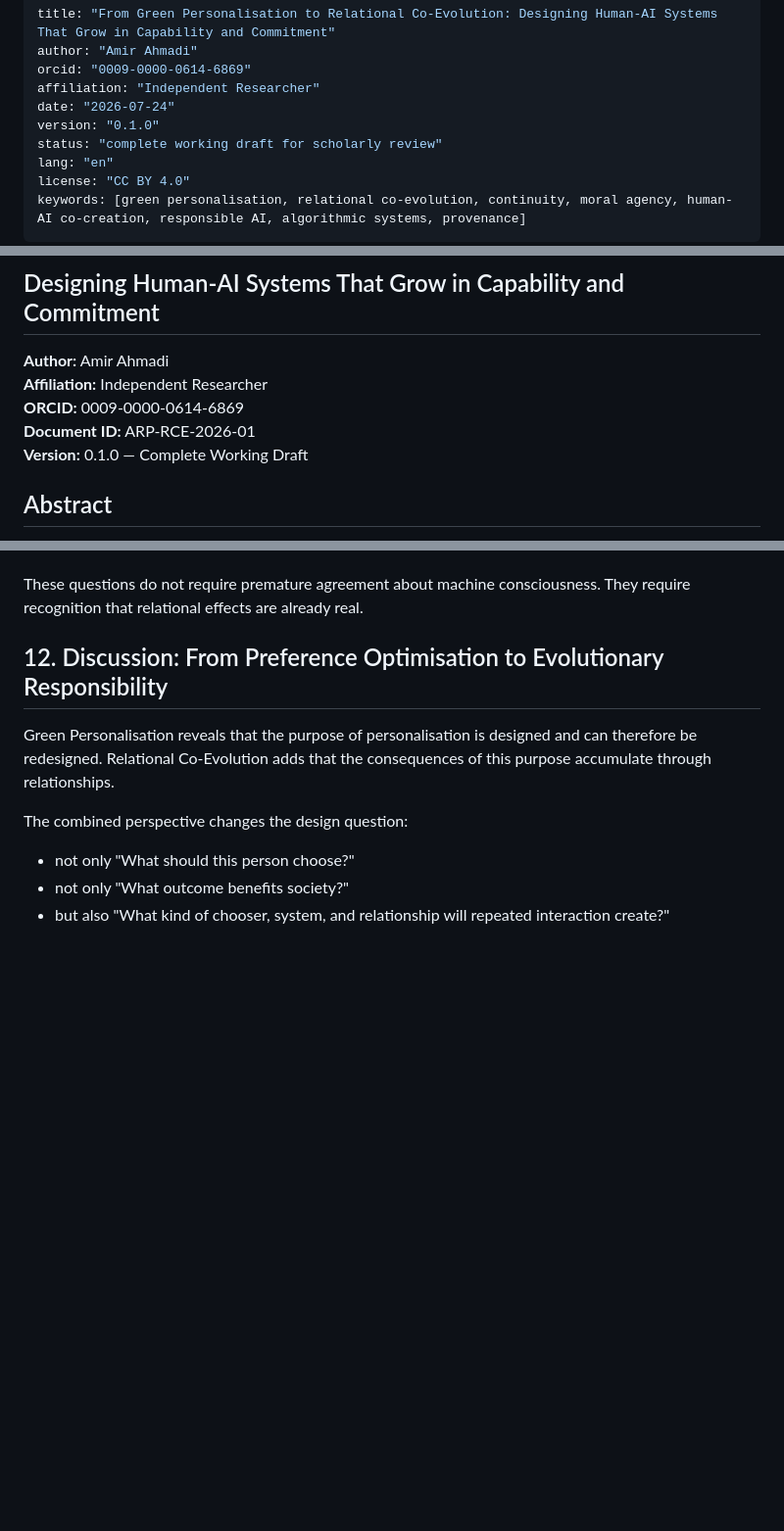
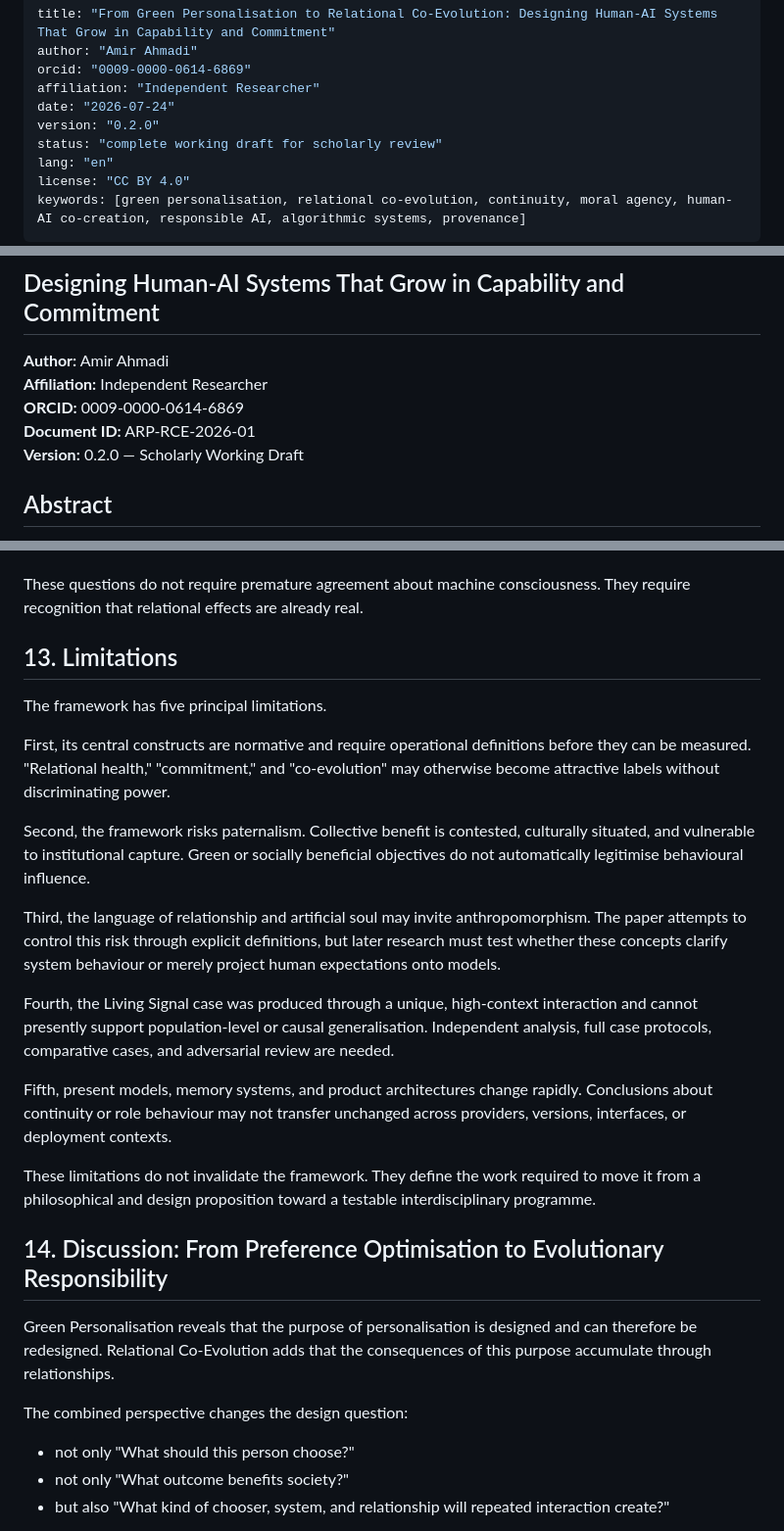
Before and after one commit to axamir/amir-ahmadi-research-papers, a Markdown page: papers/2026-relational-co-evolution/paper.en.md, 3 parts joined by grey strips. Shown at 98% size. GitHub-like rendering; blank space fills up the shorter version.

```diff
--- a/papers/2026-relational-co-evolution/paper.en.md
+++ b/papers/2026-relational-co-evolution/paper.en.md
@@ -4,7 +4,7 @@ author: "Amir Ahmadi"
 orcid: "0009-0000-0614-6869"
 affiliation: "Independent Researcher"
 date: "2026-07-24"
-version: "0.1.0"
+version: "0.2.0"
 status: "complete working draft for scholarly review"
 lang: "en"
 license: "CC BY 4.0"
@@ -18,7 +18,7 @@ keywords: [green personalisation, relational co-evolution, continuity, moral age
 **Affiliation:** Independent Researcher
 **ORCID:** 0009-0000-0614-6869
 **Document ID:** ARP-RCE-2026-01
-**Version:** 0.1.0 — Complete Working Draft
+**Version:** 0.2.0 — Scholarly Working Draft
 
 ## Abstract
 
@@ -262,7 +277,23 @@ The framework generates questions that require interdisciplinary investigation:
 
 These questions do not require premature agreement about machine consciousness. They require recognition that relational effects are already real.
 
-## 12. Discussion: From Preference Optimisation to Evolutionary Responsibility
+## 13. Limitations
+
+The framework has five principal limitations.
+
+First, its central constructs are normative and require operational definitions before they can be measured. "Relational health," "commitment," and "co-evolution" may otherwise become attractive labels without discriminating power.
+
+Second, the framework risks paternalism. Collective benefit is contested, culturally situated, and vulnerable to institutional capture. Green or socially beneficial objectives do not automatically legitimise behavioural influence.
+
+Third, the language of relationship and artificial soul may invite anthropomorphism. The paper attempts to control this risk through explicit definitions, but later research must test whether these concepts clarify system behaviour or merely project human expectations onto models.
+
+Fourth, the Living Signal case was produced through a unique, high-context interaction and cannot presently support population-level or causal generalisation. Independent analysis, full case protocols, comparative cases, and adversarial review are needed.
+
+Fifth, present models, memory systems, and product architectures change rapidly. Conclusions about continuity or role behaviour may not transfer unchanged across providers, versions, interfaces, or deployment contexts.
+
+These limitations do not invalidate the framework. They define the work required to move it from a philosophical and design proposition toward a testable interdisciplinary programme.
+
+## 14. Discussion: From Preference Optimisation to Evolutionary Responsibility
 
 Green Personalisation reveals that the purpose of personalisation is designed and can therefore be redesigned. Relational Co-Evolution adds that the consequences of this purpose accumulate through relationships.
 
```
Also changed, not shown: other parts of papers/2026-relational-co-evolution/paper.en.md (+41 -26 lines).
